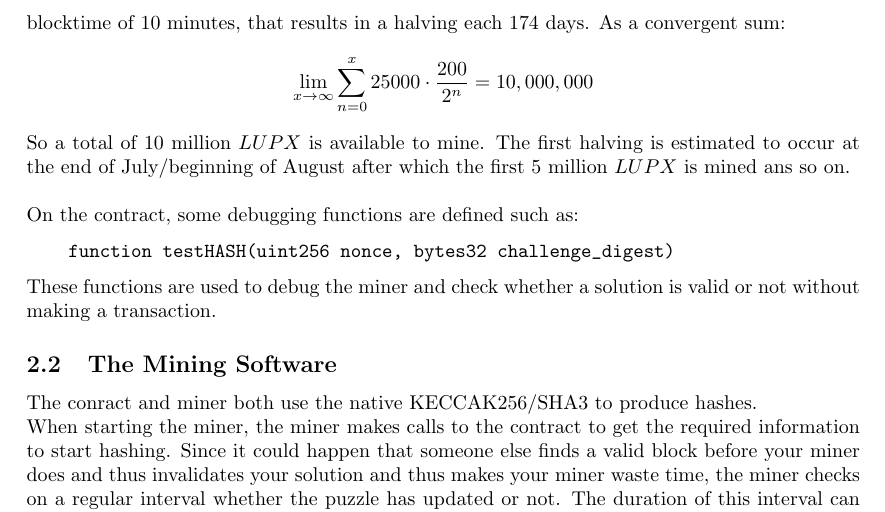
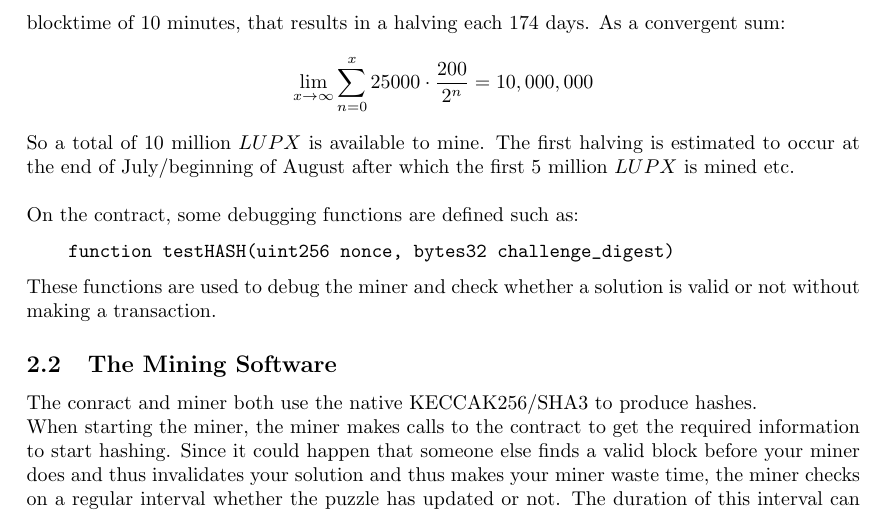
Before and after one commit to 2n7/LUPX-Miner-Documentation, a LaTeX document (main.tex): part of page 2 of 3, cut so that both start at the same text. Compiled offline with pdfLaTeX.

Commit message:
Updates from ShareLaTeX

```diff
--- a/main.tex
+++ b/main.tex
@@ -31,7 +31,7 @@ The smart contract comes up with a public viewable challenge to be hashed togeth
 If the provided hash is indeed valid, the contract will reward the miner with the current blockreward. However, if the miner publishes an invalid solution, the contract will revert the transaction. In this case, the miner (obviously) does not get the blockreward and loses the gas required to check if his solution is valid. This immediately gives the miner an incentive to only submit valid solutions since it will lose gas if it's an invalid solution. After every block the contract comes up with another unpredictable\footnote{The miners on the Ethereum network can determine this hash up to a certain extend. A powerful miner on the Ethereum network can thus win up to 15 seconds of hashing time on the contract. Since the contract is not considered to be a great target and many other things will fail when something like that happens, we consider this as unpredictable enough.} challenge to be hashed by the miner. The contract uses the hash of the previous block on the Ethereum network to build up this challenge. \\
 Each epoch\footnote{A period in which all blocks have the same mining target/difficulty.} the target gets adjusted to ensure the actual blocktimes slowly converges to the desired blocktime. \\
 \\
-The initial blockreward is 200 $LUPX$. Each 25,000 blocks the blockreward halves. With a blocktime of 10 minutes, that results in a halving each 174 days. As a convergent sum: $$\lim_{x\to\infty} \sum_{n=0}^{x} 25000 \cdot \frac{200}{2^n} = 10,000,000$$ So a total of 10 million $LUPX$ is available to mine. The first halving is estimated to occur at the end of July/beginning of August after which the first 5 million $LUPX$ is mined ans so on. \\ \\
+The initial blockreward is 200 $LUPX$. Each 25,000 blocks the blockreward halves. With a blocktime of 10 minutes, that results in a halving each 174 days. As a convergent sum: $$\lim_{x\to\infty} \sum_{n=0}^{x} 25000 \cdot \frac{200}{2^n} = 10,000,000$$ So a total of 10 million $LUPX$ is available to mine. The first halving is estimated to occur at the end of July/beginning of August after which the first 5 million $LUPX$ is mined etc. \\ \\
 On the contract, some debugging functions are defined such as: \begin{verbatim}
     function testHASH(uint256 nonce, bytes32 challenge_digest)
 \end{verbatim}
```
